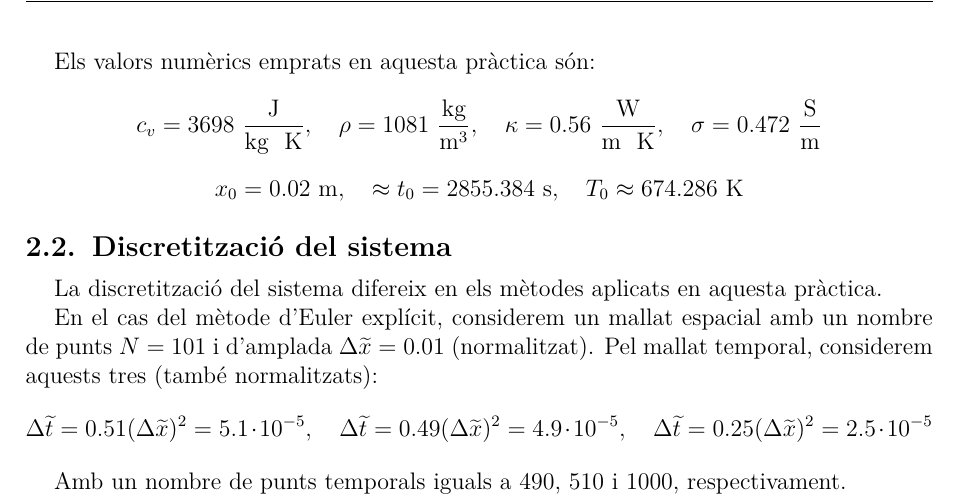
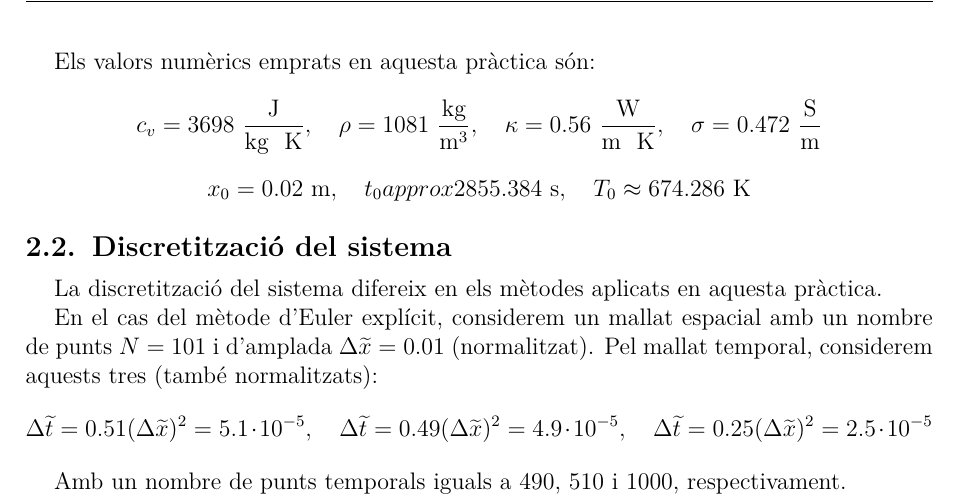
Before and after one commit to Victor-sli/Practica-1-G111, a LaTeX document (Informe_Pr1.tex): part of page 4 of 4, cut so that both start at the same text. Compiled offline with pdfLaTeX.

Commit message:
Update Informe_Pr1.tex

```diff
--- a/Informe_Pr1.tex
+++ b/Informe_Pr1.tex
@@ -302,7 +302,7 @@ Els valors numèrics emprats en aquesta pràctica són:
     c_v = 3698 \ \frac{\text{J}}{\text{kg \ K}}, \quad \rho = 1081 \ \frac{\text{kg}}{\text{m} ^3}, \quad \kappa = 0.56 \ \frac{\text{W}}{\text{m \ K}}, \quad \sigma = 0.472 \ \frac{\text{S}}{\text{m}}
 \end{equation*}
 \begin{equation*}
-    x_0 = 0.02 \ \text{m}, \quad \approx t_0=2855.384 \ \text{s}, \quad T_0 \approx 674.286 \ \text{K}
+    x_0 = 0.02 \ \text{m}, \quad t_0 approx 2855.384 \ \text{s}, \quad T_0 \approx 674.286 \ \text{K}
 \end{equation*}
 
 \subsection{Discretització del sistema}
```
